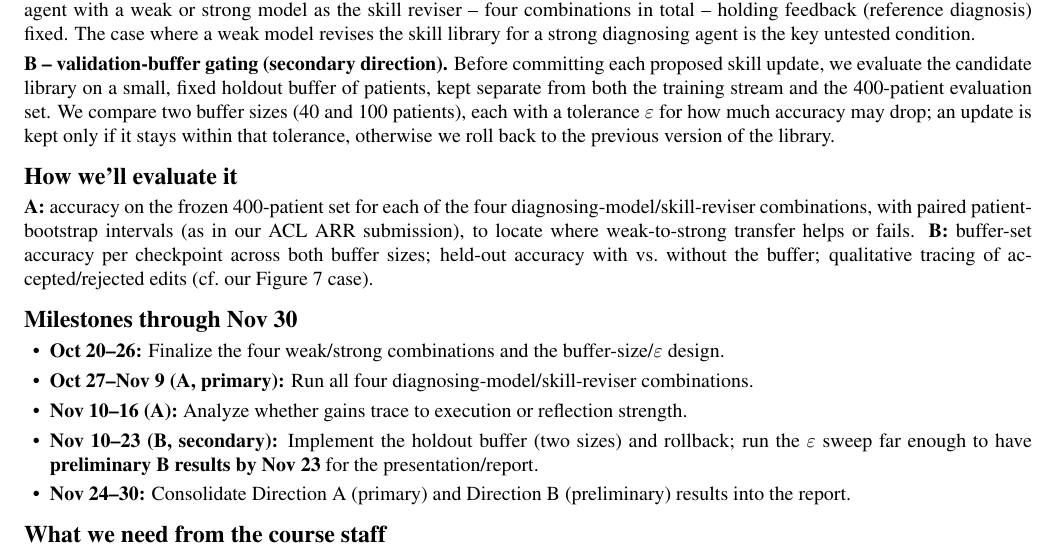
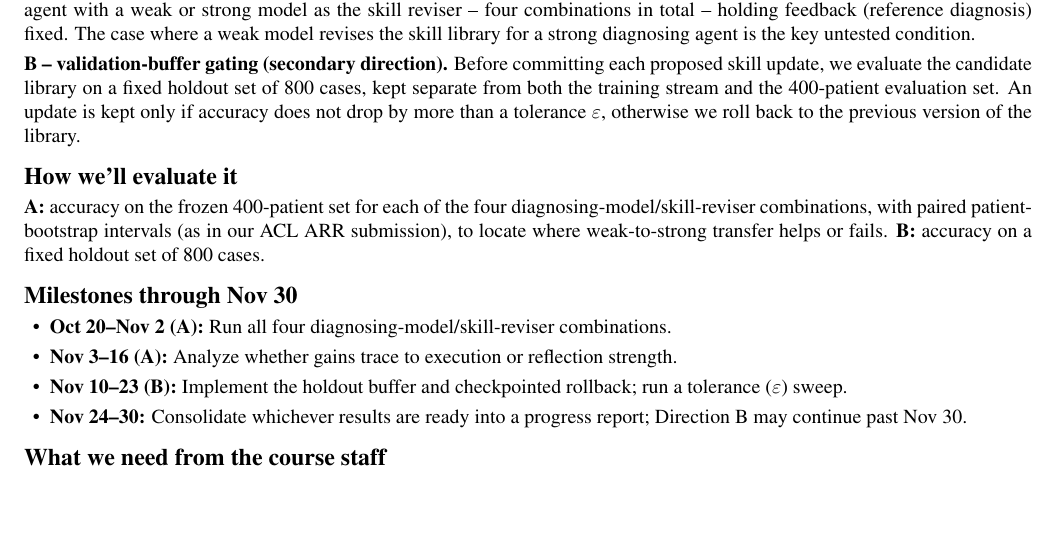
Before and after one commit to yimingxiong321/ai-in-health-proposal, a LaTeX document (main.tex): part of the page, cut so that both start at the same text, the shorter picture padded with empty space. Compiled offline with pdfLaTeX.

Commit message:
Simplify B's holdout set to a fixed 800 cases; revert milestones to pre-TA-feedback version

```diff
--- a/main.tex
+++ b/main.tex
@@ -59,27 +59,23 @@ diagnosis) fixed. The case where a weak model revises the skill library for a st
 diagnosing agent is the key untested condition.
 
 \textbf{B -- validation-buffer gating (secondary direction).} Before committing each
-proposed skill update, we evaluate the candidate library on a small, fixed holdout buffer
-of patients, kept separate from both the training stream and the 400-patient evaluation
-set. We compare two buffer sizes (40 and 100 patients), each with a tolerance
-$\varepsilon$ for how much accuracy may drop; an update is kept only if it stays within
-that tolerance, otherwise we roll back to the previous version of the library.
+proposed skill update, we evaluate the candidate library on a fixed holdout set of 800
+cases, kept separate from both the training stream and the 400-patient evaluation set. An
+update is kept only if accuracy does not drop by more than a tolerance $\varepsilon$,
+otherwise we roll back to the previous version of the library.
 
 \section*{How we'll evaluate it}
 \textbf{A:} accuracy on the frozen 400-patient set for each of the four
 diagnosing-model/skill-reviser combinations, with paired patient-bootstrap intervals (as
 in our ACL ARR submission), to locate where weak-to-strong transfer helps or fails.
-\textbf{B:} buffer-set accuracy per checkpoint across both buffer sizes; held-out accuracy
-with vs.\ without the buffer; qualitative tracing of accepted/rejected edits (cf.\ our
-Figure 7 case).
+\textbf{B:} accuracy on a fixed holdout set of 800 cases.
 
 \section*{Milestones through Nov 30}
 \begin{itemize}
-\item \textbf{Oct 20--26:} Finalize the four weak/strong combinations and the buffer-size/$\varepsilon$ design.
-\item \textbf{Oct 27--Nov 9 (A, primary):} Run all four diagnosing-model/skill-reviser combinations.
-\item \textbf{Nov 10--16 (A):} Analyze whether gains trace to execution or reflection strength.
-\item \textbf{Nov 10--23 (B, secondary):} Implement the holdout buffer (two sizes) and rollback; run the $\varepsilon$ sweep far enough to have \textbf{preliminary B results by Nov 23} for the presentation/report.
-\item \textbf{Nov 24--30:} Consolidate Direction A (primary) and Direction B (preliminary) results into the report.
+\item \textbf{Oct 20--Nov 2 (A):} Run all four diagnosing-model/skill-reviser combinations.
+\item \textbf{Nov 3--16 (A):} Analyze whether gains trace to execution or reflection strength.
+\item \textbf{Nov 10--23 (B):} Implement the holdout buffer and checkpointed rollback; run a tolerance ($\varepsilon$) sweep.
+\item \textbf{Nov 24--30:} Consolidate whichever results are ready into a progress report; Direction B may continue past Nov 30.
 \end{itemize}
 
 \section*{What we need from the course staff}
```
